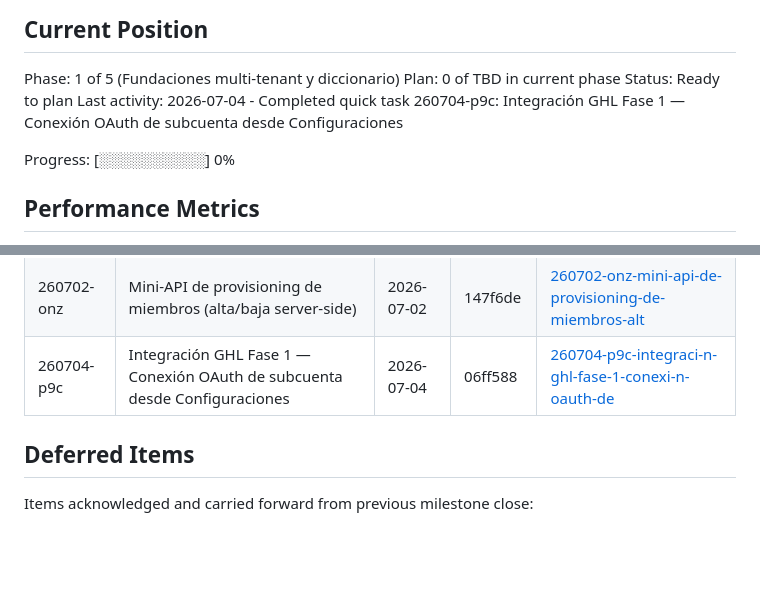
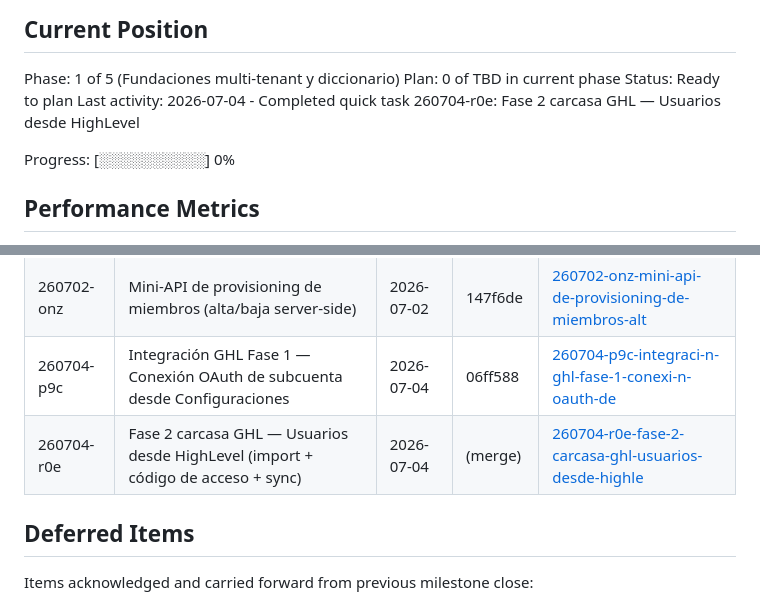
Before and after one commit to mazeos/maze-sales-tracker, a Markdown page: .planning/STATE.md, 2 parts joined by grey strips. GitHub-like rendering; blank space fills up the shorter version.

Commit message:
docs(quick-260704-r0e): Fase 2 — Usuarios desde HighLevel
Co-Authored-By: Claude Fable 5 <noreply@anthropic.com>

```diff
--- a/.planning/STATE.md
+++ b/.planning/STATE.md
@@ -12,7 +12,7 @@ See: .planning/PROJECT.md (updated 2026-06-30)
 Phase: 1 of 5 (Fundaciones multi-tenant y diccionario)
 Plan: 0 of TBD in current phase
 Status: Ready to plan
-Last activity: 2026-07-04 - Completed quick task 260704-p9c: Integración GHL Fase 1 — Conexión OAuth de subcuenta desde Configuraciones
+Last activity: 2026-07-04 - Completed quick task 260704-r0e: Fase 2 carcasa GHL — Usuarios desde HighLevel
 
 Progress: [░░░░░░░░░░] 0%
 
@@ -64,6 +64,7 @@ None yet.
 | 260702-nhd | Gating admin-only en UI de Configuraciones y Metas | 2026-07-02 | e94bf33 | [260702-nhd-gating-admin-only-en-ui-de-configuracion](./quick/260702-nhd-gating-admin-only-en-ui-de-configuracion/) |
 | 260702-onz | Mini-API de provisioning de miembros (alta/baja server-side) | 2026-07-02 | 147f6de | [260702-onz-mini-api-de-provisioning-de-miembros-alt](./quick/260702-onz-mini-api-de-provisioning-de-miembros-alt/) |
 | 260704-p9c | Integración GHL Fase 1 — Conexión OAuth de subcuenta desde Configuraciones | 2026-07-04 | 06ff588 | [260704-p9c-integraci-n-ghl-fase-1-conexi-n-oauth-de](./quick/260704-p9c-integraci-n-ghl-fase-1-conexi-n-oauth-de/) |
+| 260704-r0e | Fase 2 carcasa GHL — Usuarios desde HighLevel (import + código de acceso + sync) | 2026-07-04 | (merge) | [260704-r0e-fase-2-carcasa-ghl-usuarios-desde-highle](./quick/260704-r0e-fase-2-carcasa-ghl-usuarios-desde-highle/) |
 
 ## Deferred Items
 
```
Also changed, not shown: 1 other file.
